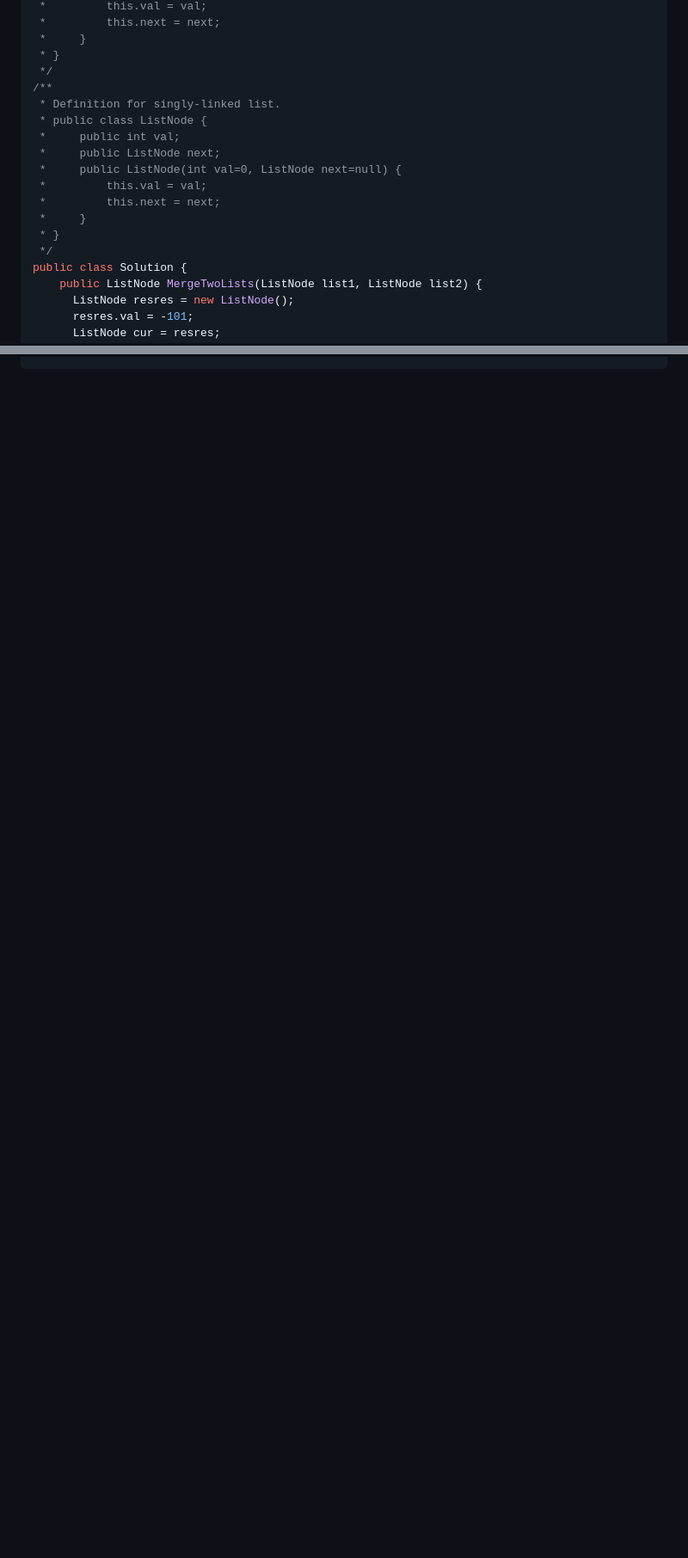
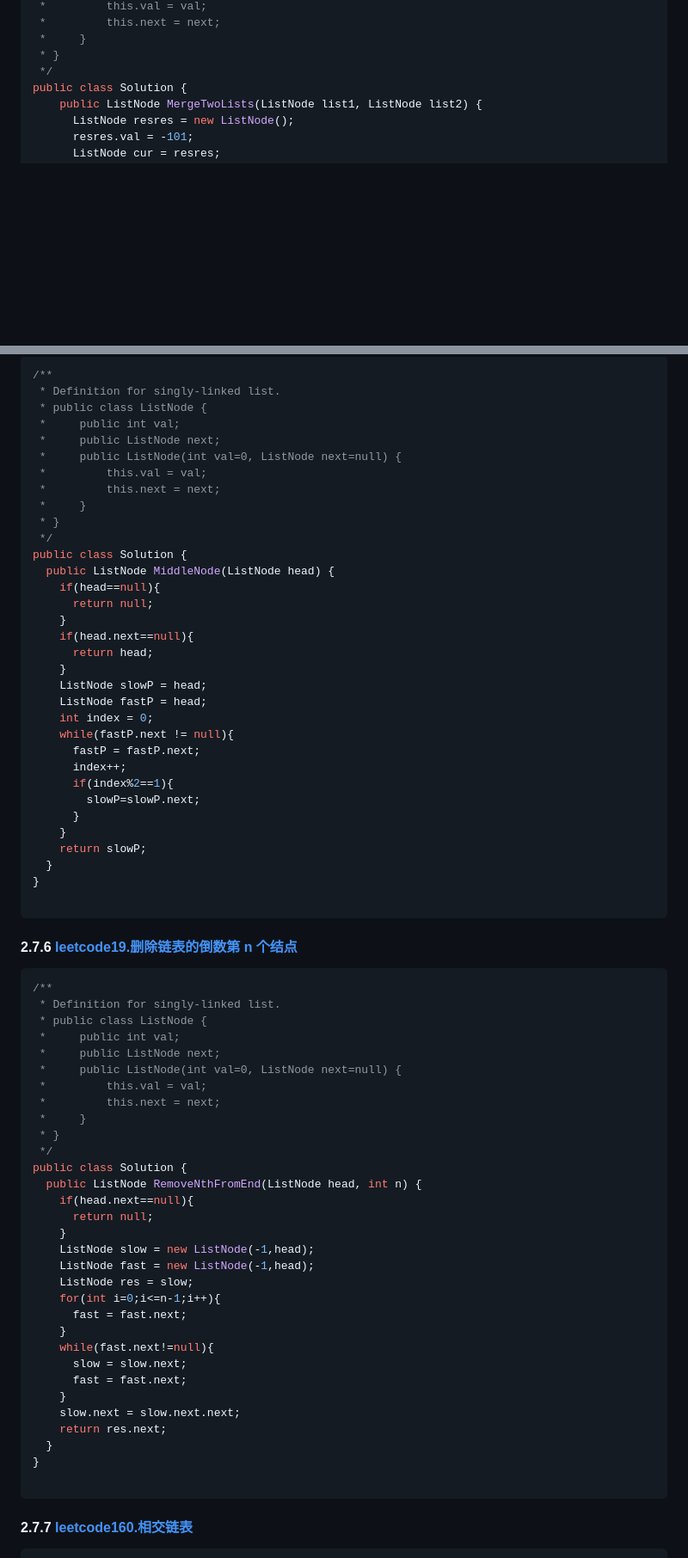
Before and after one commit to TwinZagreus/algorithm, a Markdown page: 算法.md, 2 parts joined by grey strips. Shown at 86% size. Drawn GitHub-style; blank space fills up the shorter version.

````diff
--- a/算法.md
+++ b/算法.md
@@ -792,17 +792,6 @@ public class Solution {
  *     }
  * }
  */
-/**
- * Definition for singly-linked list.
- * public class ListNode {
- *     public int val;
- *     public ListNode next;
- *     public ListNode(int val=0, ListNode next=null) {
- *         this.val = val;
- *         this.next = next;
- *     }
- * }
- */
 public class Solution {
     public ListNode MergeTwoLists(ListNode list1, ListNode list2) {
       ListNode resres = new ListNode();
@@ -947,0 +1009,73 @@ public class Solution {
+```cs
+/**
+ * Definition for singly-linked list.
+ * public class ListNode {
+ *     public int val;
+ *     public ListNode next;
+ *     public ListNode(int val=0, ListNode next=null) {
+ *         this.val = val;
+ *         this.next = next;
+ *     }
+ * }
+ */
+public class Solution {
+  public ListNode MiddleNode(ListNode head) {
+    if(head==null){
+      return null;
+    }
+    if(head.next==null){
+      return head;
+    }
+    ListNode slowP = head;
+    ListNode fastP = head;
+    int index = 0;
+    while(fastP.next != null){
+      fastP = fastP.next;
+      index++;
+      if(index%2==1){
+        slowP=slowP.next;
+      }
+    }
+    return slowP;
+  }
+}
+
+```
+
+#### 2.7.6 [leetcode19.删除链表的倒数第 n 个结点](https://leetcode.cn/problems/remove-nth-node-from-end-of-list/)
+
+```cs
+/**
+ * Definition for singly-linked list.
+ * public class ListNode {
+ *     public int val;
+ *     public ListNode next;
+ *     public ListNode(int val=0, ListNode next=null) {
+ *         this.val = val;
+ *         this.next = next;
+ *     }
+ * }
+ */
+public class Solution {
+  public ListNode RemoveNthFromEnd(ListNode head, int n) {
+    if(head.next==null){
+      return null;
+    }
+    ListNode slow = new ListNode(-1,head);
+    ListNode fast = new ListNode(-1,head);
+    ListNode res = slow;
+    for(int i=0;i<=n-1;i++){
+      fast = fast.next;
+    }
+    while(fast.next!=null){
+      slow = slow.next;
+      fast = fast.next;
+    }
+    slow.next = slow.next.next;
+    return res.next;
+  }
+}
+
+```
+#### 2.7.7 [leetcode160.相交链表](https://leetcode.cn/problems/intersection-of-two-linked-lists/)
+
````
Also changed, not shown: other parts of 算法.md (+128 -6 lines).
